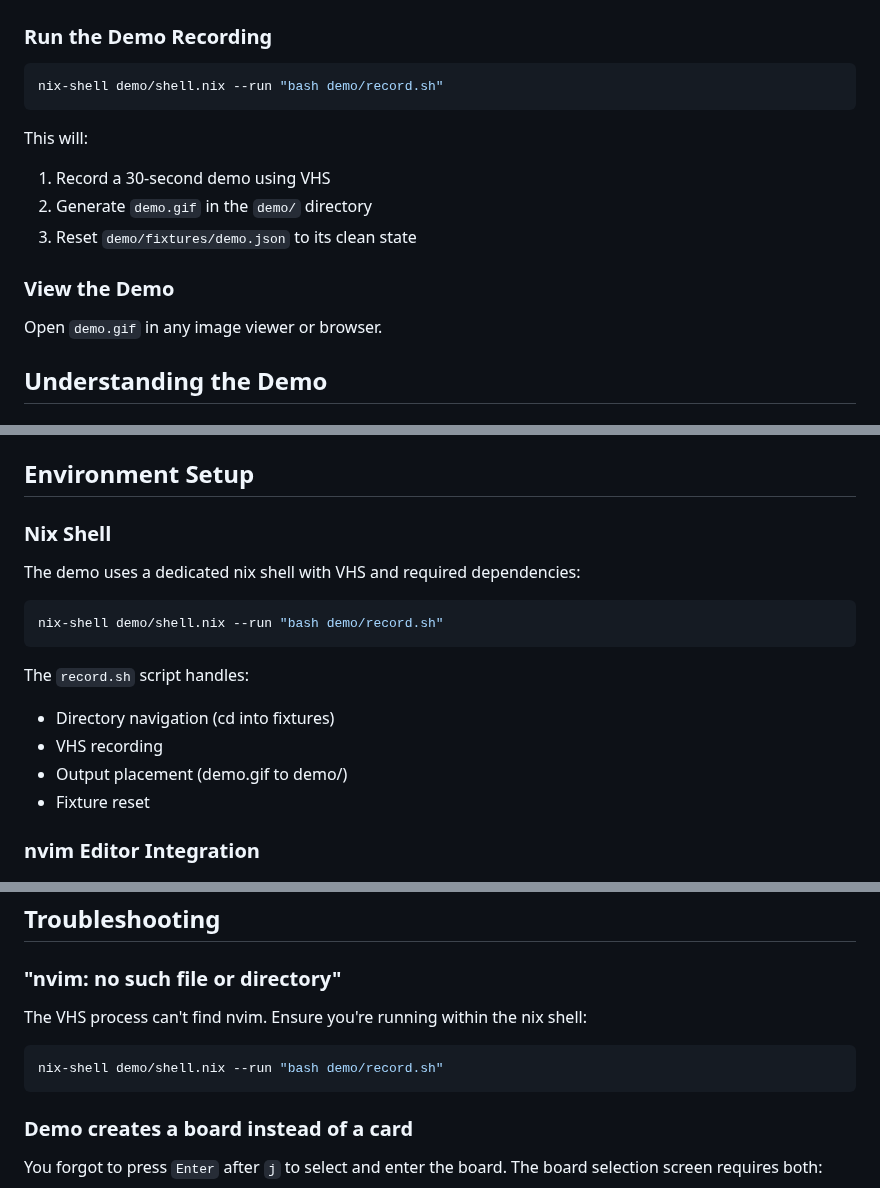
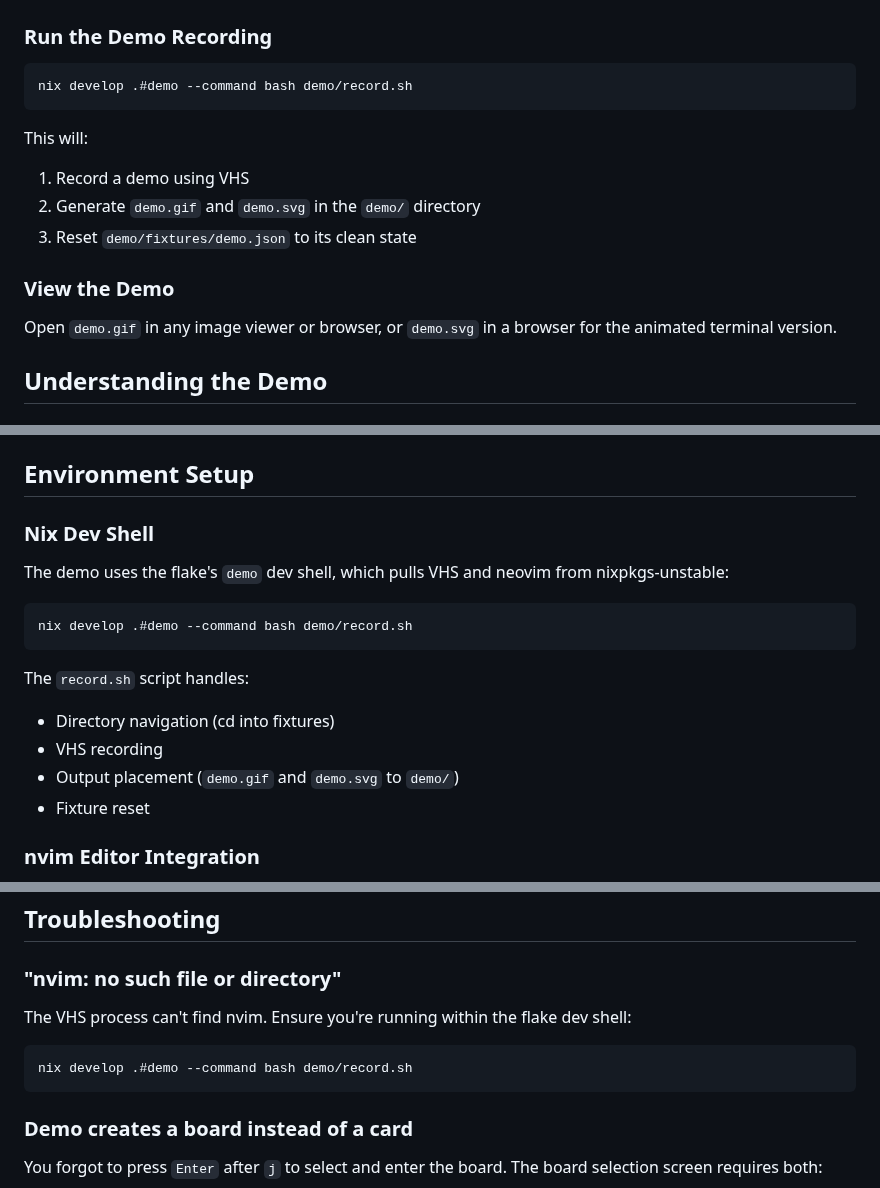
Before and after one commit to fulsomenko/kanban, a Markdown page: demo/README.md, 3 parts joined by grey strips. Drawn GitHub-style.

Commit message:
docs(demo): update for nix develop .#demo workflow

````diff
--- a/demo/README.md
+++ b/demo/README.md
@@ -7,17 +7,17 @@ This directory contains the hero demo for the kanban TUI application. It showcas
 ### Run the Demo Recording
 
 ```bash
-nix-shell demo/shell.nix --run "bash demo/record.sh"
+nix develop .#demo --command bash demo/record.sh
 ```
 
 This will:
-1. Record a 30-second demo using VHS
-2. Generate `demo.gif` in the `demo/` directory
+1. Record a demo using VHS
+2. Generate `demo.gif` and `demo.svg` in the `demo/` directory
 3. Reset `demo/fixtures/demo.json` to its clean state
 
 ### View the Demo
 
-Open `demo.gif` in any image viewer or browser.
+Open `demo.gif` in any image viewer or browser, or `demo.svg` in a browser for the animated terminal version.
 
 ## Understanding the Demo
 
@@ -82,18 +82,18 @@ This VHS tape defines the exact sequence of keystrokes and timing. Edit this fil
 
 ## Environment Setup
 
-### Nix Shell
+### Nix Dev Shell
 
-The demo uses a dedicated nix shell with VHS and required dependencies:
+The demo uses the flake's `demo` dev shell, which pulls VHS and neovim from nixpkgs-unstable:
 
 ```bash
-nix-shell demo/shell.nix --run "bash demo/record.sh"
+nix develop .#demo --command bash demo/record.sh
 ```
 
 The `record.sh` script handles:
 - Directory navigation (cd into fixtures)
 - VHS recording
-- Output placement (demo.gif to demo/)
+- Output placement (`demo.gif` and `demo.svg` to `demo/`)
 - Fixture reset
 
 ### nvim Editor Integration
@@ -110,10 +110,10 @@ This wrapper script ensures nvim starts with minimal config (`-u NONE --noplugin
 
 ### "nvim: no such file or directory"
 
-The VHS process can't find nvim. Ensure you're running within the nix shell:
+The VHS process can't find nvim. Ensure you're running within the flake dev shell:
 
 ```bash
-nix-shell demo/shell.nix --run "bash demo/record.sh"
+nix develop .#demo --command bash demo/record.sh
 ```
 
 ### Demo creates a board instead of a card
````
Also changed, not shown: other parts of demo/README.md (+2 -2 lines).
